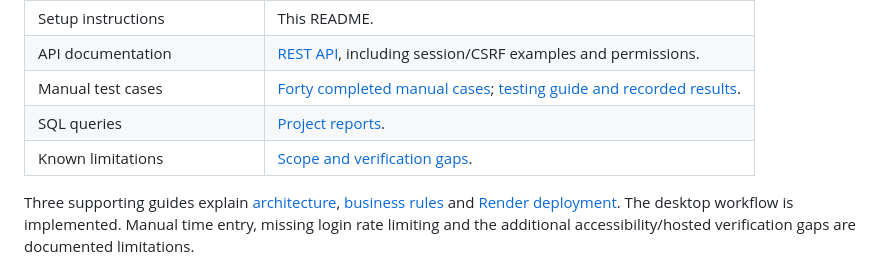
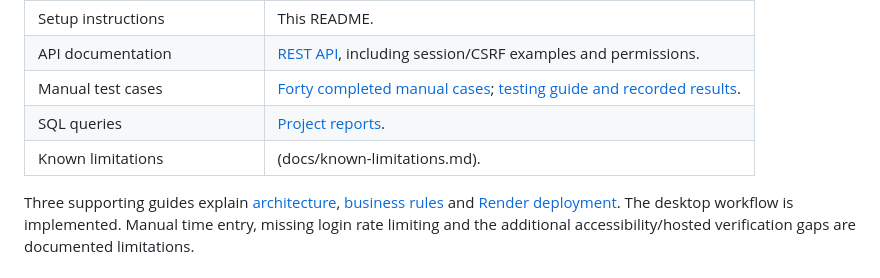
Before and after one commit to samarthya-06/project-resource-management, a Markdown page: README.md, the part around the change. Rendered like a GitHub page.

```diff
--- a/README.md
+++ b/README.md
@@ -407,7 +407,7 @@ The assignment's submission files are collected here:
 | API documentation | [REST API](docs/api.md), including session/CSRF examples and permissions. |
 | Manual test cases | [Forty completed manual cases](docs/manual-test-cases.csv); [testing guide and recorded results](docs/testing.md). |
 | SQL queries | [Project reports](sql/project_reports.sql). |
-| Known limitations | [Scope and verification gaps](docs/known-limitations.md). |
+| Known limitations | (docs/known-limitations.md). |
 
 Three supporting guides explain [architecture](docs/architecture.md),
 [business rules](docs/business-rules.md) and [Render deployment](docs/render-deployment.md).
```
